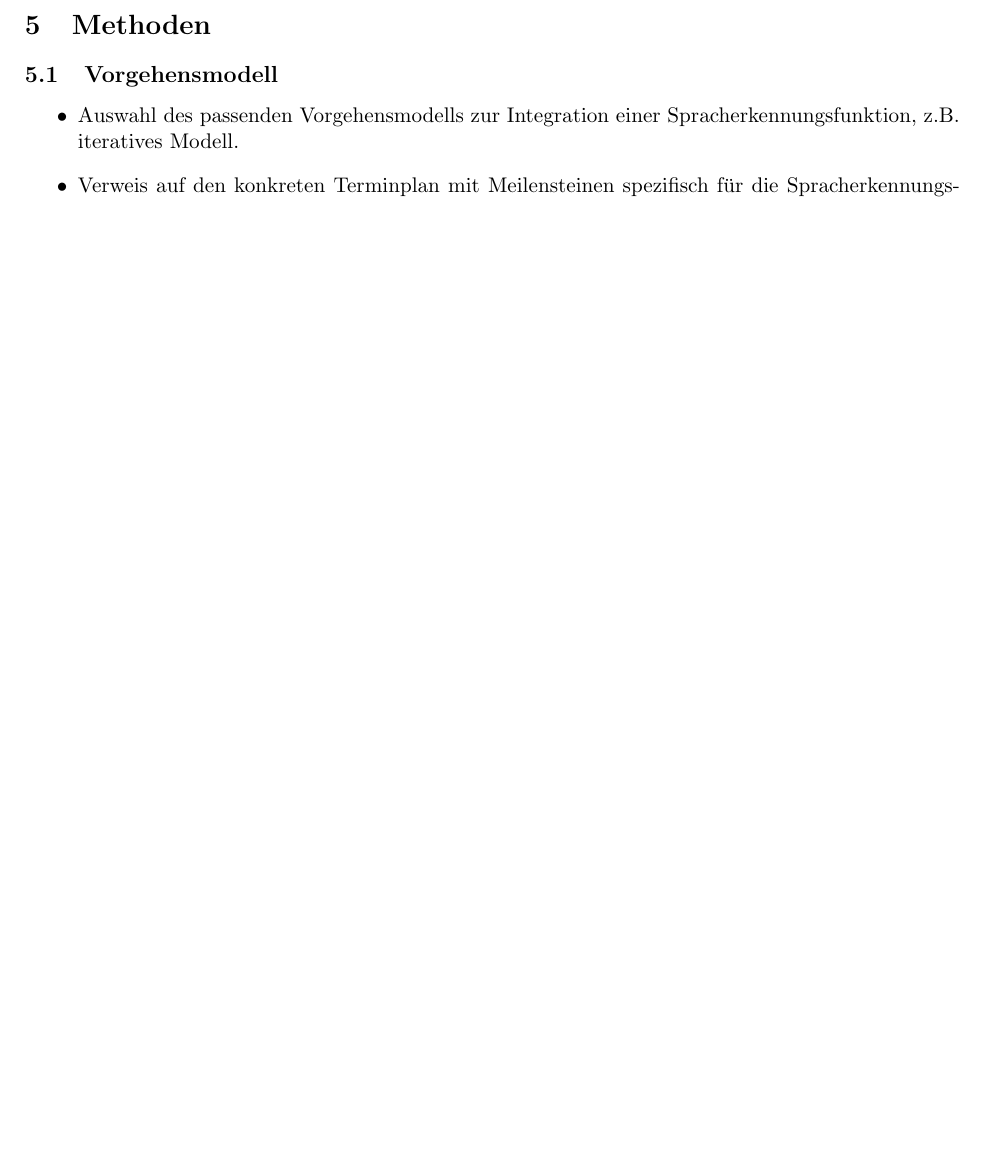
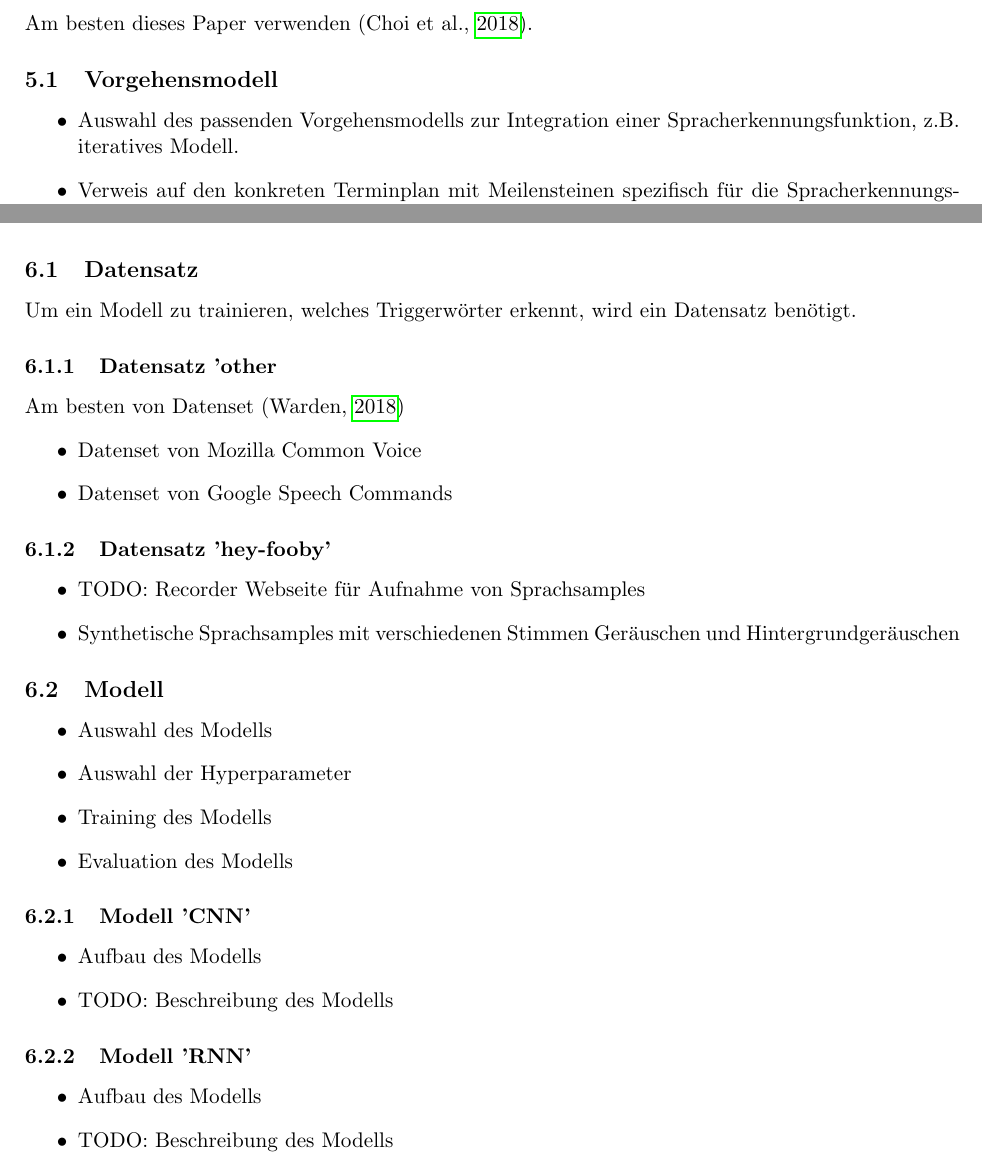
Before and after one commit to RubenNunez/ba-thesis-voicetrigger-in-mobileapps, a LaTeX document (main.tex): part of page 18 of 26 before the commit and two parts of pages 18 and 19 of 26 after it, the two joined at a grey line, cut at the place of the change, the shorter picture padded with empty space. Compiled offline with pdfLaTeX.

Commit message:
add more todos fix some tables

```diff
--- a/main.tex
+++ b/main.tex
@@ -642,6 +642,8 @@ Es gibt aber auch die Möglichkeit, ein bereits vortrainiertes Modell zu verwend
 ....
 
 \newpage \section{Methoden}
+Am besten dieses Paper verwenden (\cite{choi2018tutorial}).
+
 \subsection{Vorgehensmodell}
 \begin{itemize}
     \item Auswahl des passenden Vorgehensmodells zur Integration einer Spracherkennungsfunktion, z.B. iteratives Modell.
@@ -676,6 +678,45 @@ Es gibt aber auch die Möglichkeit, ein bereits vortrainiertes Modell zu verwend
 Das Problem dieser Arbeit ist im wesentlichen die Erkennung von Triggerwörtern innerhalb
 des Kontext einer App. Grundsätzlich ist es unüblich, dass mobile Apps eine
 integrierte Sprachsteuerungsfunktion anbieten.
+
+\subsection{Datensatz}
+Um ein Modell zu trainieren, welches Triggerwörter erkennt, wird ein Datensatz benötigt.
+
+\subsubsection{Datensatz 'other}
+Am besten von Datenset (\cite{warden2018speech})
+\begin{itemize}
+    \item Datenset von Mozilla Common Voice
+    \item Datenset von Google Speech Commands
+\end{itemize}
+
+\subsubsection{Datensatz 'hey-fooby'}
+\begin{itemize}
+    \item TODO: Recorder Webseite für Aufnahme von Sprachsamples
+    \item Synthetische Sprachsamples mit verschiedenen Stimmen Geräuschen und Hintergrundgeräuschen
+\end{itemize}
+
+\subsection{Modell}
+\begin{itemize}
+    \item Auswahl des Modells
+    \item Auswahl der Hyperparameter
+    \item Training des Modells
+    \item Evaluation des Modells
+\end{itemize}
+
+\subsubsection{Modell 'CNN'}
+\begin{itemize}
+    \item Aufbau des Modells
+    \item TODO: Beschreibung des Modells
+\end{itemize}
+
+\subsubsection{Modell 'RNN'}
+\begin{itemize}
+    \item Aufbau des Modells
+    \item TODO: Beschreibung des Modells
+
+\end{itemize}
+
+
 
 \newpage \section{Evaluation und Validation}
 Das Problem dieser Arbeit ist im wesentlichen die Erkennung von Triggerwörtern innerhalb
```
Also changed, not shown: references.bib (+20 -0 lines), out/main.pdf, main.tex (20 more changed lines).
